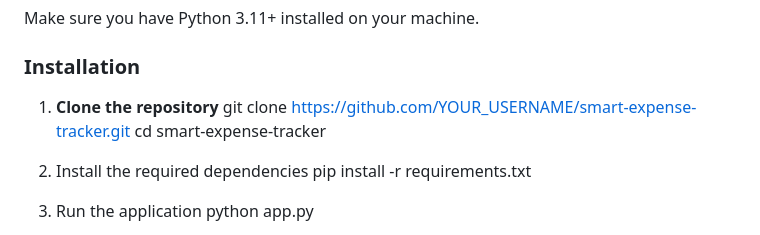
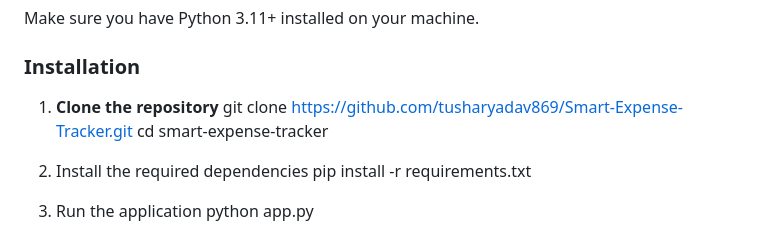
Before and after one commit to tusharyadav869/Smart-Expense-Tracker, a Markdown page: README.md, the part around the change. GitHub-like rendering.

Commit message:
Update repository URL in installation instructions

```diff
--- a/README.md
+++ b/README.md
@@ -52,7 +52,7 @@ Make sure you have Python 3.11+ installed on your machine.
 ### Installation
 
 1. **Clone the repository**
-git clone https://github.com/YOUR_USERNAME/smart-expense-tracker.git
+git clone https://github.com/tusharyadav869/Smart-Expense-Tracker.git
 cd smart-expense-tracker
 
 2. Install the required dependencies
```
